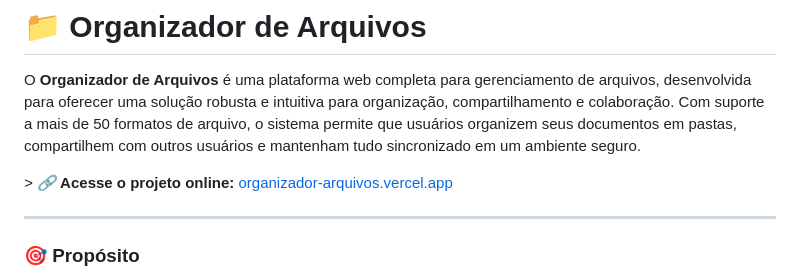
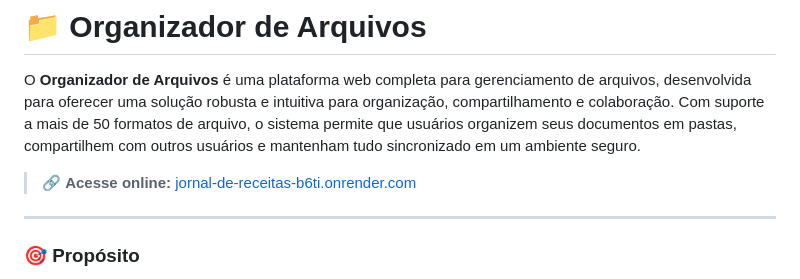
Before and after one commit to MatheusAbib/Organizador-de-Arquivos, a Markdown page: README.md, the part around the change. Rendered like a GitHub page.

Commit message:
README atualizado com novas informações

```diff
--- a/README.md
+++ b/README.md
@@ -3,7 +3,7 @@
 
 O **Organizador de Arquivos** é uma plataforma web completa para gerenciamento de arquivos, desenvolvida para oferecer uma solução robusta e intuitiva para organização, compartilhamento e colaboração. Com suporte a mais de 50 formatos de arquivo, o sistema permite que usuários organizem seus documentos em pastas, compartilhem com outros usuários e mantenham tudo sincronizado em um ambiente seguro.
 
-_> 🔗_ **Acesse o projeto online:** [organizador-arquivos.vercel.app](https://organizador-arquivos.vercel.app/)
+> 🔗 **Acesse online:** [jornal-de-receitas-b6ti.onrender.com](https://jornal-de-receitas-b6ti.onrender.com)
 
 ---
 
```
